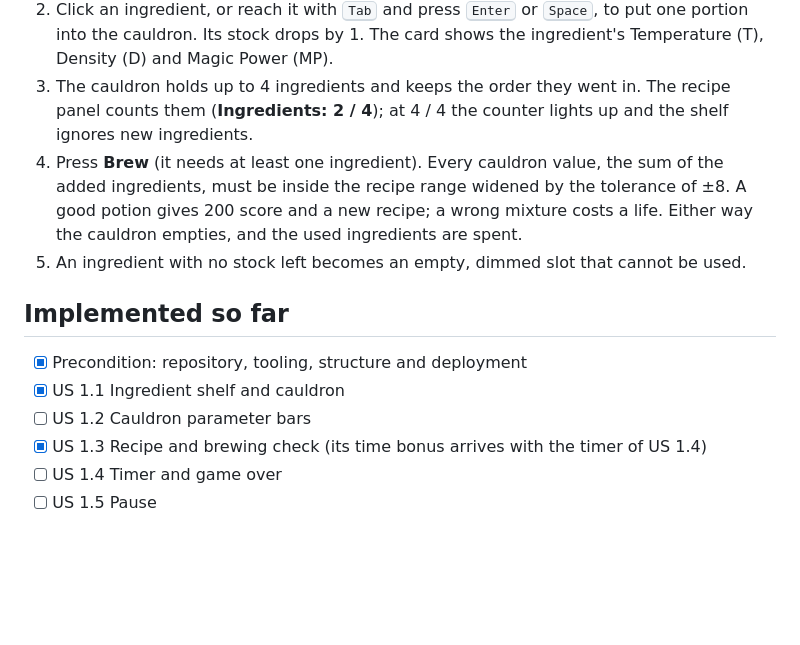
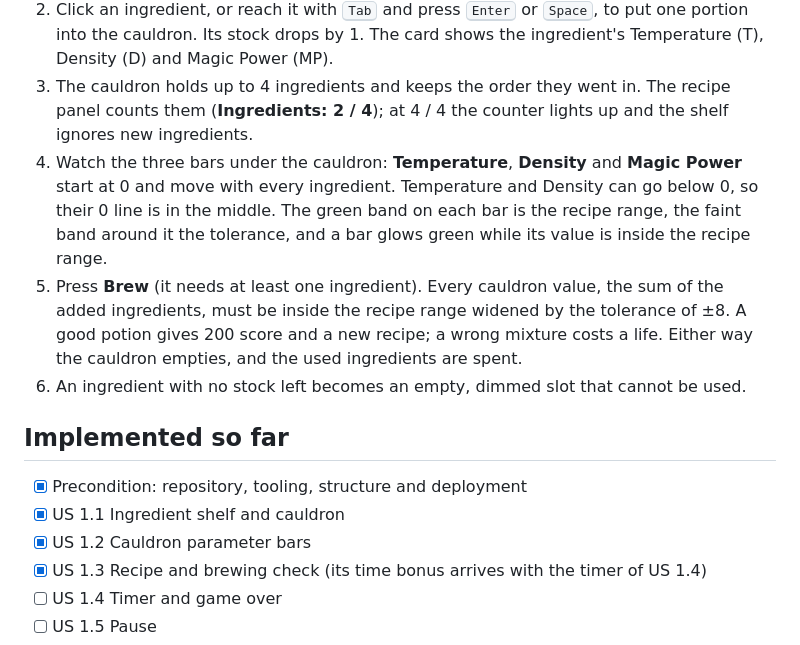
Before and after one commit to Besika40k/alchemists-cauldron, a Markdown page: README.md, the part around the change. Rendered like a GitHub page; blank space fills up the shorter version.

Commit message:
docs: describe the parameter bars in readme

```diff
--- a/README.md
+++ b/README.md
@@ -44,17 +44,22 @@ Task description: [Alchemist's Cauldron](https://github.com/rolling-scopes-schoo
 3. The cauldron holds up to 4 ingredients and keeps the order they went in. The recipe
    panel counts them (**Ingredients: 2 / 4**); at 4 / 4 the counter lights up and the shelf
    ignores new ingredients.
-4. Press **Brew** (it needs at least one ingredient). Every cauldron value, the sum of the
+4. Watch the three bars under the cauldron: **Temperature**, **Density** and **Magic Power**
+   start at 0 and move with every ingredient. Temperature and Density can go below 0, so
+   their 0 line is in the middle. The green band on each bar is the recipe range, the faint
+   band around it the tolerance, and a bar glows green while its value is inside the
+   recipe range.
+5. Press **Brew** (it needs at least one ingredient). Every cauldron value, the sum of the
    added ingredients, must be inside the recipe range widened by the tolerance of ±8. A
    good potion gives 200 score and a new recipe; a wrong mixture costs a life. Either way
    the cauldron empties, and the used ingredients are spent.
-5. An ingredient with no stock left becomes an empty, dimmed slot that cannot be used.
+6. An ingredient with no stock left becomes an empty, dimmed slot that cannot be used.
 
 ## Implemented so far
 
 - [x] Precondition: repository, tooling, structure and deployment
 - [x] US 1.1 Ingredient shelf and cauldron
-- [ ] US 1.2 Cauldron parameter bars
+- [x] US 1.2 Cauldron parameter bars
 - [x] US 1.3 Recipe and brewing check (its time bonus arrives with the timer of US 1.4)
 - [ ] US 1.4 Timer and game over
 - [ ] US 1.5 Pause
```
